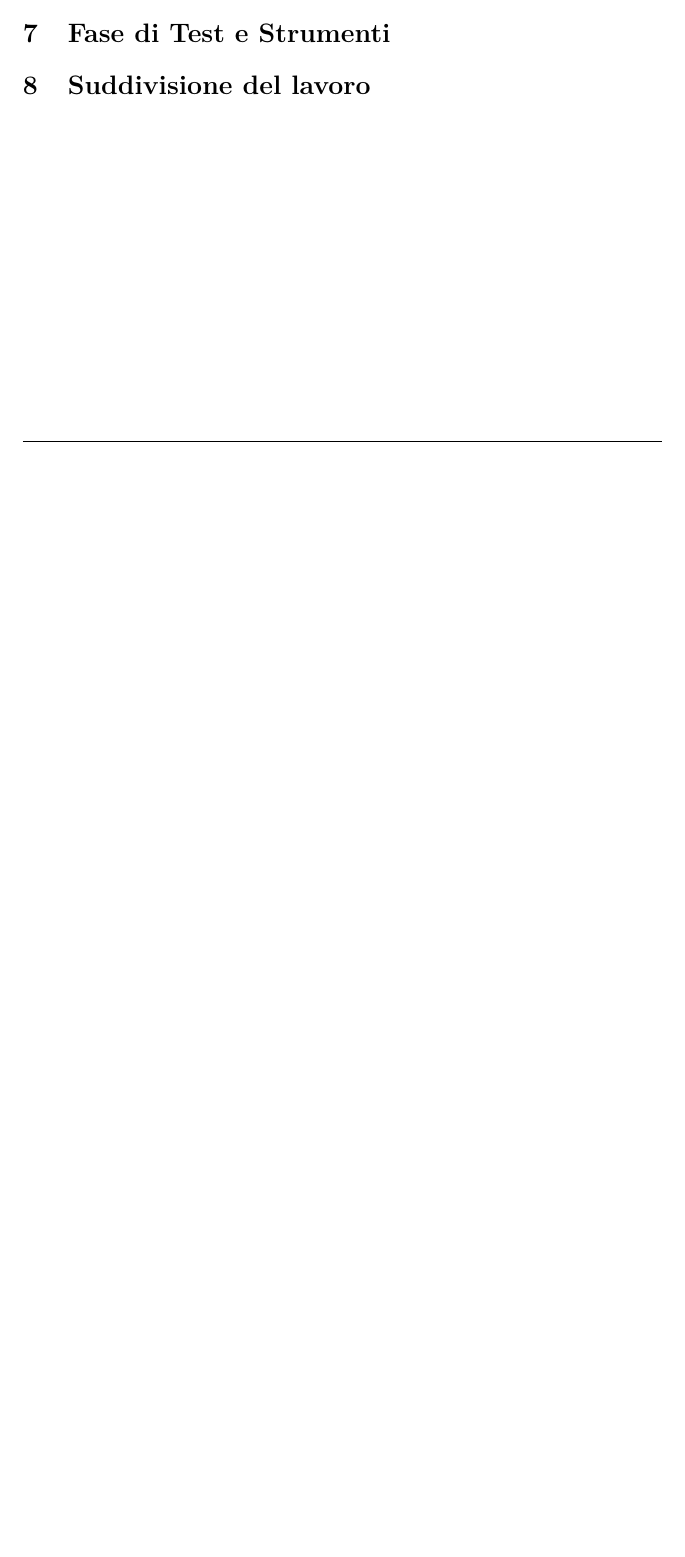
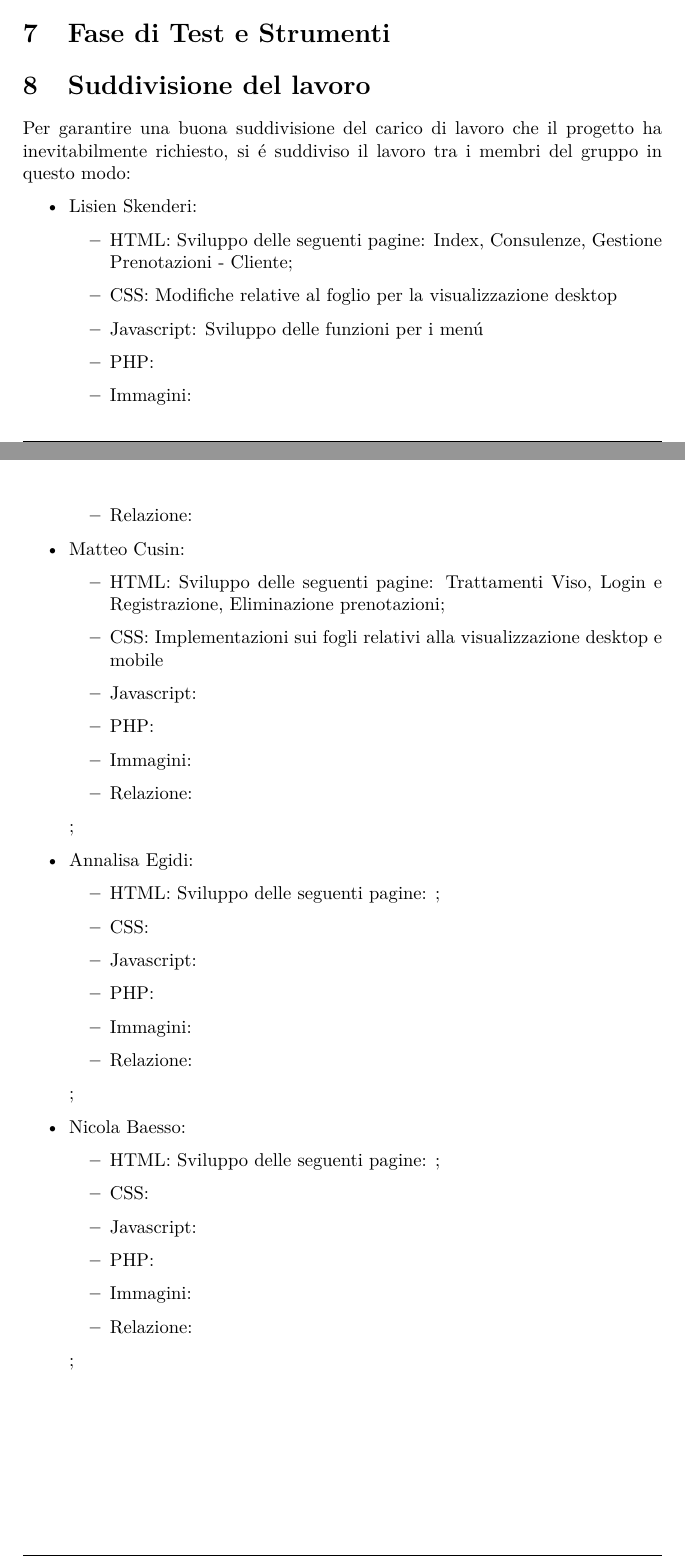
Before and after one commit to Tre-uomini-e-una-TecWeb/Nirvana-Website, a LaTeX document (Relazione/relazione.tex): part of page 5 of 5 before the commit and two parts of pages 5 and 6 of 6 after it, the two joined at a grey line, cut so that both start at the same text, the shorter picture padded with empty space. Compiled offline with pdfLaTeX.

Commit message:
Inizio scrittura suddivisione lavoro

```diff
--- a/Relazione/relazione.tex
+++ b/Relazione/relazione.tex
@@ -224,5 +224,44 @@ Eredita dunque tutti gli use case di \textit{utente generico}, e dispone di casi
 \section{Validazione}
 \section{Fase di Test e Strumenti}
 \section{Suddivisione del lavoro}
+Per garantire una buona suddivisione del carico di lavoro che il progetto ha inevitabilmente richiesto, si é suddiviso il lavoro tra i membri del gruppo in questo modo:
+\begin{itemize}
+	\item Lisien Skenderi:
+	\begin{itemize}
+		\item HTML: Sviluppo delle seguenti pagine: Index, Consulenze, Gestione Prenotazioni - Cliente;
+		\item CSS: Modifiche relative al foglio per la visualizzazione desktop
+		\item Javascript: Sviluppo delle funzioni per i menú
+		\item PHP:
+		\item Immagini:
+		\item Relazione:
+	\end{itemize}
+	\item Matteo Cusin:
+	\begin{itemize}
+		\item HTML: Sviluppo delle seguenti pagine: Trattamenti Viso, Login e Registrazione, Eliminazione prenotazioni;
+		\item CSS: Implementazioni sui fogli relativi alla visualizzazione desktop e mobile
+		\item Javascript:
+		\item PHP:
+		\item Immagini:
+		\item Relazione:
+	\end{itemize} ;
+	\item Annalisa Egidi:
+	\begin{itemize}
+		\item HTML: Sviluppo delle seguenti pagine: ;
+		\item CSS:
+		\item Javascript:
+		\item PHP:
+		\item Immagini:
+		\item Relazione:
+	\end{itemize} ;
+	\item Nicola Baesso:
+	\begin{itemize}
+		\item HTML: Sviluppo delle seguenti pagine: ;
+		\item CSS:
+		\item Javascript:
+		\item PHP:
+		\item Immagini:
+		\item Relazione:
+	\end{itemize} ;
+\end{itemize}
 
 \end{document}
```
Also changed, not shown: Relazione/relazione.pdf.
